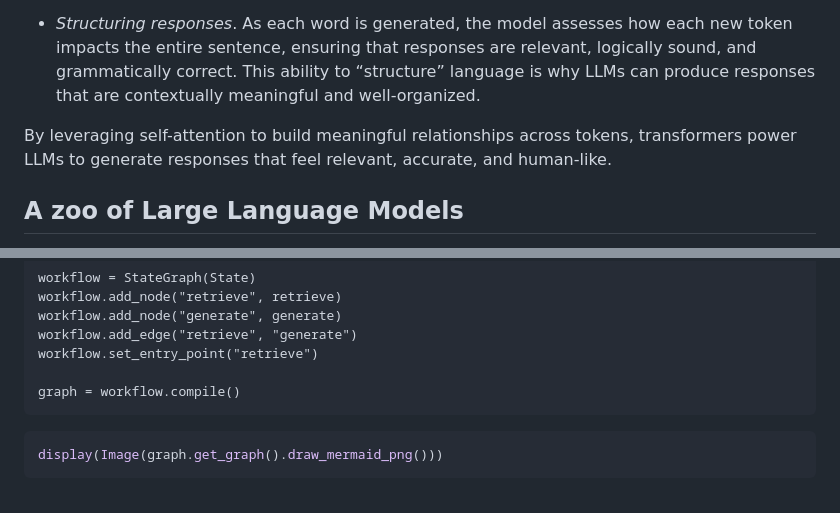
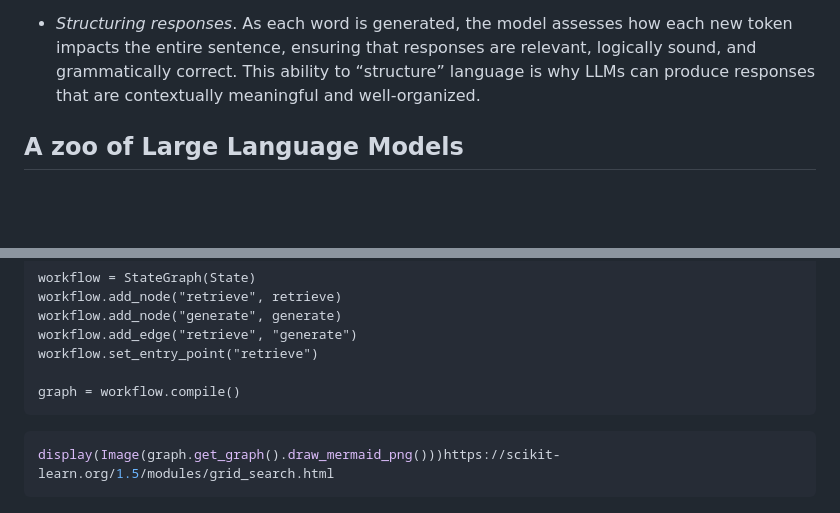
Before and after one commit to esciencecenter-digital-skills/Natural-language-processing, a Markdown page: episodes/03-LargeLanguageModels.md, 2 parts joined by grey strips. Drawn GitHub-style; blank space fills up the shorter version.

````diff
--- a/episodes/03-LargeLanguageModels.md
+++ b/episodes/03-LargeLanguageModels.md
@@ -144,7 +144,7 @@ In practice, this attention mechanism helps LLMs produce coherent responses by e
 
 - *Structuring responses*. As each word is generated, the model assesses how each new token impacts the entire sentence, ensuring that responses are relevant, logically sound, and grammatically correct. This ability to “structure” language is why LLMs can produce responses that are contextually meaningful and well-organized.
 
-By leveraging self-attention to build meaningful relationships across tokens, transformers power LLMs to generate responses that feel relevant, accurate, and human-like.
+
 
 ## A zoo of Large Language Models
 The era of Large Language Models gained momentum in 2018 with the release of Google’s BERT. Since then, many companies have rapidly developed newer and more powerful models. Among these are GPT (OpenAI), Llama (Meta), Mistral (Mistral AI), Gemini (Google DeepMind), Claude (Anthropic), and Grok (xAI). Some are open-source or more transparent than others, revealing their architectures, parameter counts, or training data and the collection thereof.
@@ -470,7 +471,7 @@ workflow.set_entry_point("retrieve")
 graph = workflow.compile()
 ```
 ```python
-display(Image(graph.get_graph().draw_mermaid_png()))
+display(Image(graph.get_graph().draw_mermaid_png()))https://scikit-learn.org/1.5/modules/grid_search.html
 ```
 
 ![workflow](./fig/workflow_rag.png)
````
Also changed, not shown: other parts of episodes/03-LargeLanguageModels.md (+10 -9 lines).
